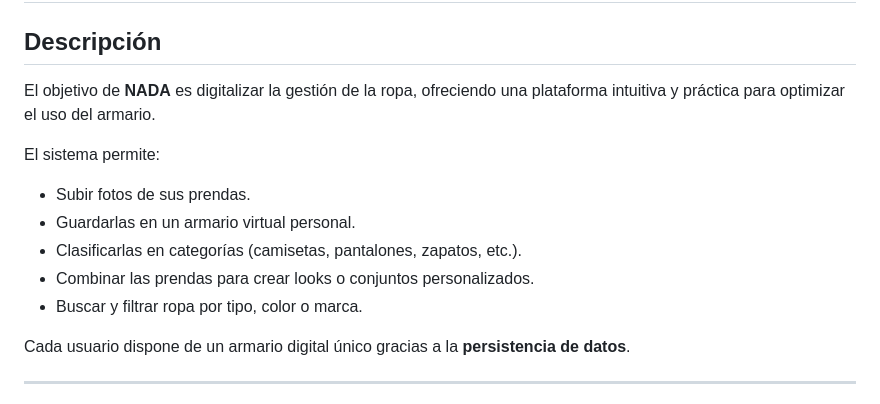
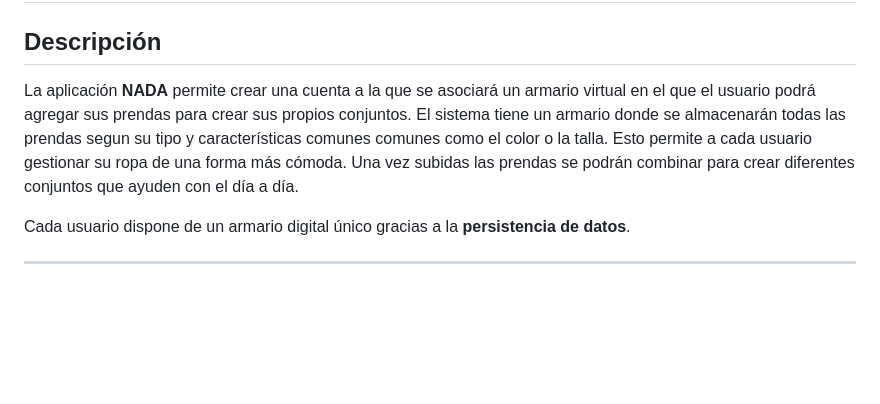
Before and after one commit to amonterooq/Practica_MDAI, a Markdown page: README.md, the part around one of its changes. Rendered like a GitHub page; blank space fills up the shorter version.

```diff
--- a/README.md
+++ b/README.md
@@ -29,14 +28,9 @@ Los usuarios pueden subir fotos de sus prendas, organizarlas por categorías y c
 ---
 
 ## Descripción
-El objetivo de **NADA** es digitalizar la gestión de la ropa, ofreciendo una plataforma intuitiva y práctica para optimizar el uso del armario.
-
-El sistema permite:
-- Subir fotos de sus prendas.
-- Guardarlas en un armario virtual personal.
-- Clasificarlas en categorías (camisetas, pantalones, zapatos, etc.).
-- Combinar las prendas para crear looks o conjuntos personalizados.
-- Buscar y filtrar ropa por tipo, color o marca.
+La aplicación **NADA** permite crear una cuenta a la que se asociará un armario virtual en el que el usuario podrá agregar sus prendas para crear sus propios conjuntos.
+El sistema tiene un armario donde se almacenarán todas las prendas segun su tipo y características comunes comunes como el color o la talla. Esto permite a cada usuario
+gestionar su ropa de una forma más cómoda. Una vez subidas las prendas se podrán combinar para crear diferentes conjuntos que ayuden con el día a día.
 
 Cada usuario dispone de un armario digital único gracias a la **persistencia de datos**.
 
```
Also changed, not shown: other parts of README.md (+5 -6 lines).
